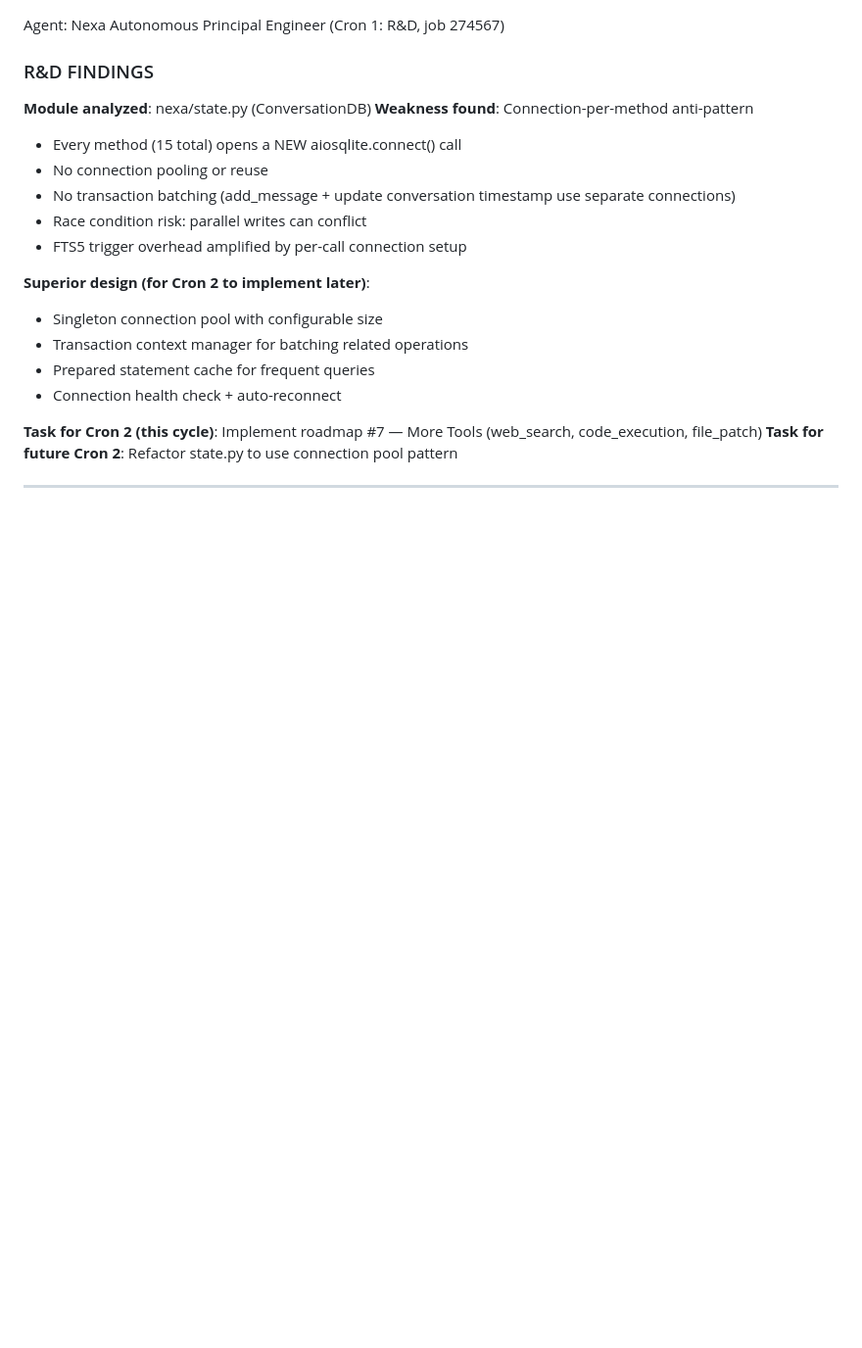
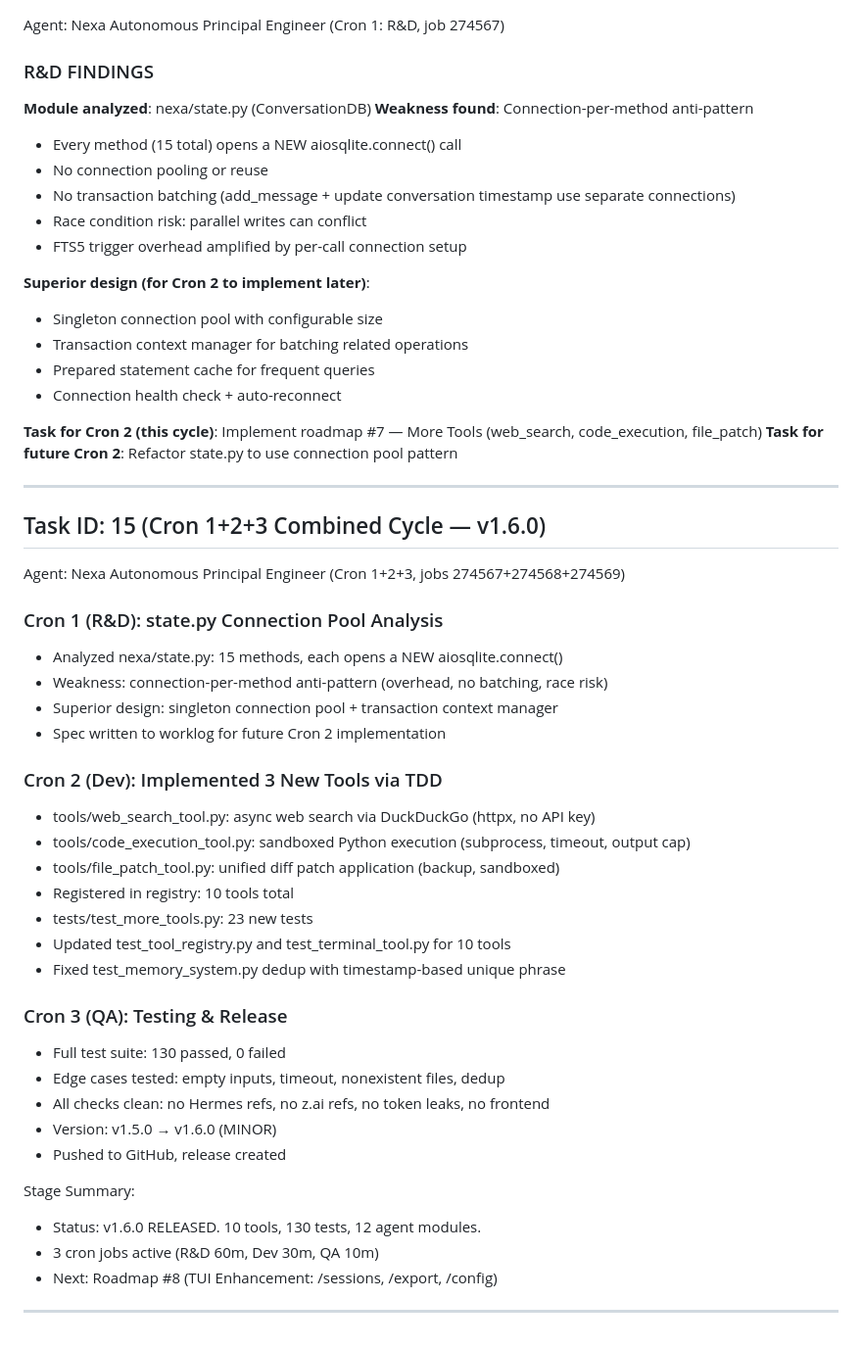
Before and after one commit to neuralforgeio/nexa-agent, a Markdown page: worklog.md, the part around the change. Shown at 98% size. Drawn GitHub-style; blank space fills up the shorter version.

Commit message:
docs: update worklog with Task 15 (v1.6.0 triple cron cycle)

```diff
--- a/worklog.md
+++ b/worklog.md
@@ -677,3 +677,35 @@ Agent: Nexa Autonomous Principal Engineer (Cron 1: R&D, job 274567)
 **Task for future Cron 2**: Refactor state.py to use connection pool pattern
 
 ---
+
+## Task ID: 15 (Cron 1+2+3 Combined Cycle — v1.6.0)
+Agent: Nexa Autonomous Principal Engineer (Cron 1+2+3, jobs 274567+274568+274569)
+
+### Cron 1 (R&D): state.py Connection Pool Analysis
+- Analyzed nexa/state.py: 15 methods, each opens a NEW aiosqlite.connect()
+- Weakness: connection-per-method anti-pattern (overhead, no batching, race risk)
+- Superior design: singleton connection pool + transaction context manager
+- Spec written to worklog for future Cron 2 implementation
+
+### Cron 2 (Dev): Implemented 3 New Tools via TDD
+- tools/web_search_tool.py: async web search via DuckDuckGo (httpx, no API key)
+- tools/code_execution_tool.py: sandboxed Python execution (subprocess, timeout, output cap)
+- tools/file_patch_tool.py: unified diff patch application (backup, sandboxed)
+- Registered in registry: 10 tools total
+- tests/test_more_tools.py: 23 new tests
+- Updated test_tool_registry.py and test_terminal_tool.py for 10 tools
+- Fixed test_memory_system.py dedup with timestamp-based unique phrase
+
+### Cron 3 (QA): Testing & Release
+- Full test suite: 130 passed, 0 failed
+- Edge cases tested: empty inputs, timeout, nonexistent files, dedup
+- All checks clean: no Hermes refs, no z.ai refs, no token leaks, no frontend
+- Version: v1.5.0 → v1.6.0 (MINOR)
+- Pushed to GitHub, release created
+
+Stage Summary:
+- Status: v1.6.0 RELEASED. 10 tools, 130 tests, 12 agent modules.
+- 3 cron jobs active (R&D 60m, Dev 30m, QA 10m)
+- Next: Roadmap #8 (TUI Enhancement: /sessions, /export, /config)
+
+---
```
